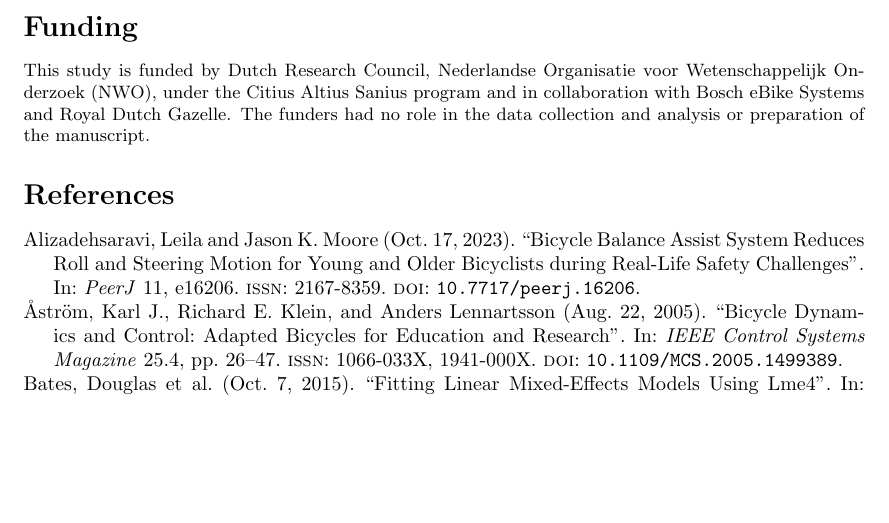
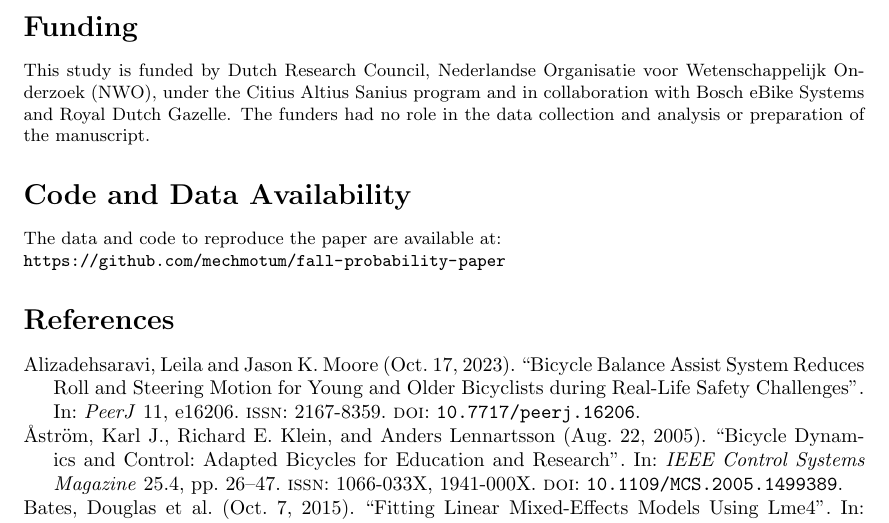
Before and after one commit to mechmotum/fall-probability-paper, a LaTeX document (main.tex): part of page 13 of 15, cut so that both start at the same text, the shorter picture padded with empty space. Compiled offline with pdfLaTeX.

Commit message:
Added coda and data availability.

```diff
--- a/main.tex
+++ b/main.tex
@@ -806,6 +806,13 @@ Wetenschappelijk Onderzoek (NWO), under the Citius Altius Sanius program and in
 collaboration with Bosch eBike Systems and Royal Dutch Gazelle. The funders had
 no role in the data collection and analysis or preparation of the manuscript.
 
+\section*{Code and Data Availability}
+%
+The data and code to reproduce the paper are available at:
+
+\noindent
+\url{https://github.com/mechmotum/fall-probability-paper}
+
 \printbibliography
 
 \appendix
```
